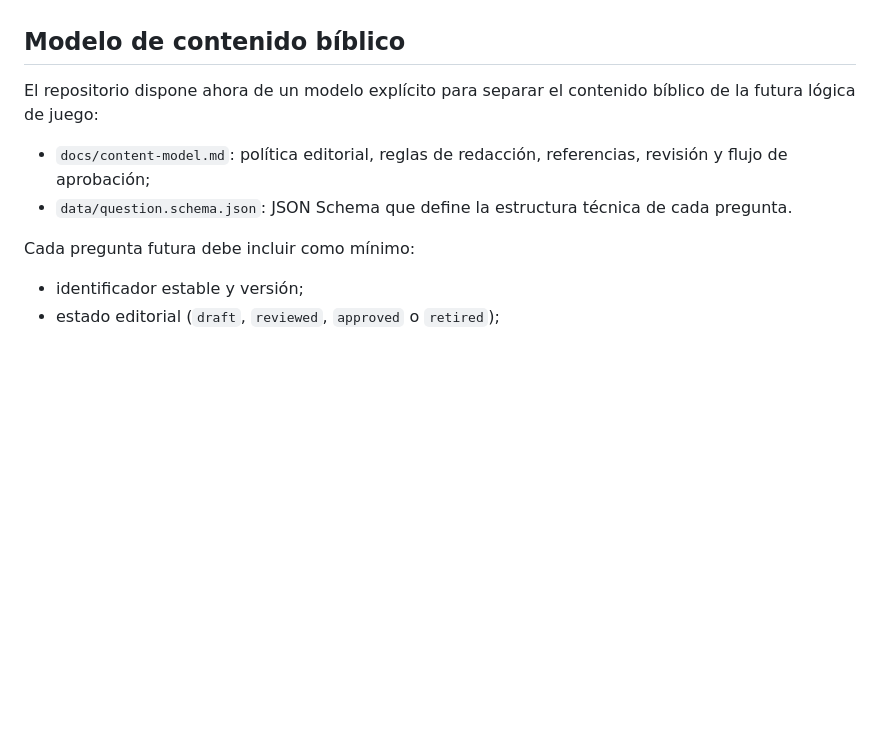
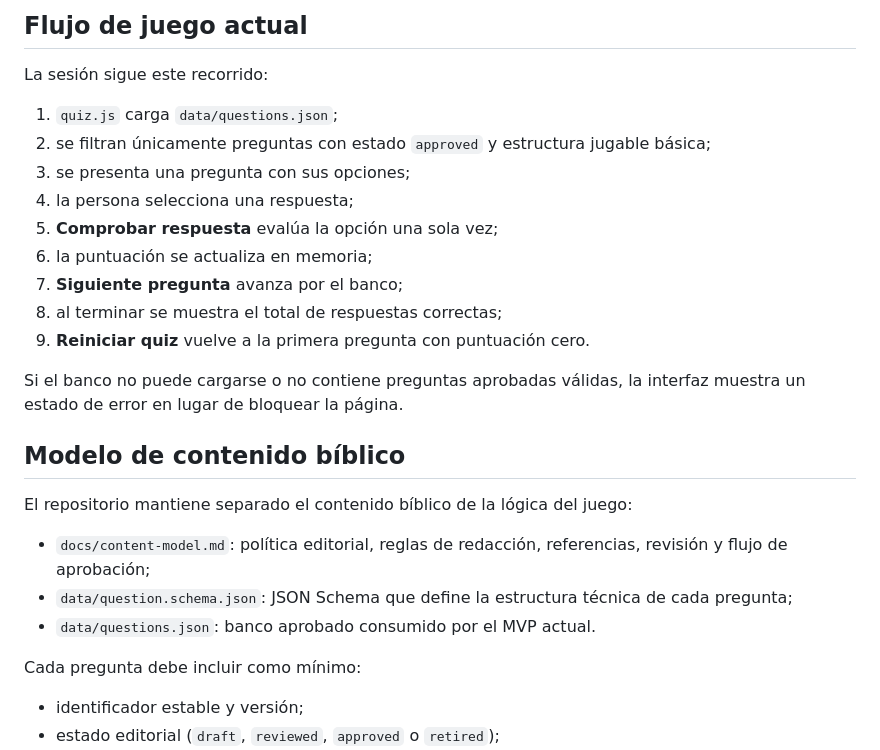
Before and after one commit to neuronova-apps/quiz-bible, a Markdown page: README.md, the part around one of its changes. Drawn GitHub-style; blank space fills up the shorter version.

```diff
--- a/README.md
+++ b/README.md
@@ -37,11 +59,28 @@ Estas funciones deben considerarse futuras hasta estar implementadas y verificad
+## Flujo de juego actual
+
+La sesión sigue este recorrido:
+
+1. `quiz.js` carga `data/questions.json`;
+2. se filtran únicamente preguntas con estado `approved` y estructura jugable básica;
+3. se presenta una pregunta con sus opciones;
+4. la persona selecciona una respuesta;
+5. **Comprobar respuesta** evalúa la opción una sola vez;
+6. la puntuación se actualiza en memoria;
+7. **Siguiente pregunta** avanza por el banco;
+8. al terminar se muestra el total de respuestas correctas;
+9. **Reiniciar quiz** vuelve a la primera pregunta con puntuación cero.
+
+Si el banco no puede cargarse o no contiene preguntas aprobadas válidas, la interfaz muestra un estado de error en lugar de bloquear la página.
+
 ## Modelo de contenido bíblico
 
-El repositorio dispone ahora de un modelo explícito para separar el contenido bíblico de la futura lógica de juego:
+El repositorio mantiene separado el contenido bíblico de la lógica del juego:
 
 - `docs/content-model.md`: política editorial, reglas de redacción, referencias, revisión y flujo de aprobación;
-- `data/question.schema.json`: JSON Schema que define la estructura técnica de cada pregunta.
+- `data/question.schema.json`: JSON Schema que define la estructura técnica de cada pregunta;
+- `data/questions.json`: banco aprobado consumido por el MVP actual.
 
-Cada pregunta futura debe incluir como mínimo:
+Cada pregunta debe incluir como mínimo:
 
 - identificador estable y versión;
 - estado editorial (`draft`, `reviewed`, `approved` o `retired`);
```
Also changed, not shown: other parts of README.md (+53 -20 lines).
